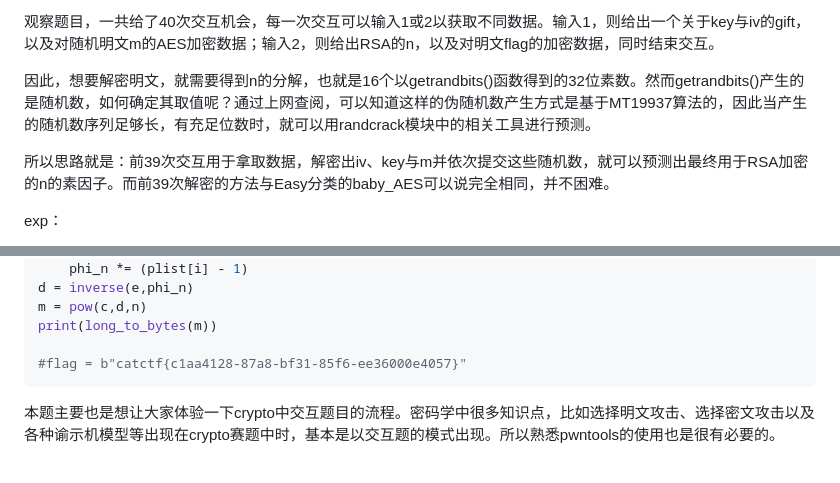
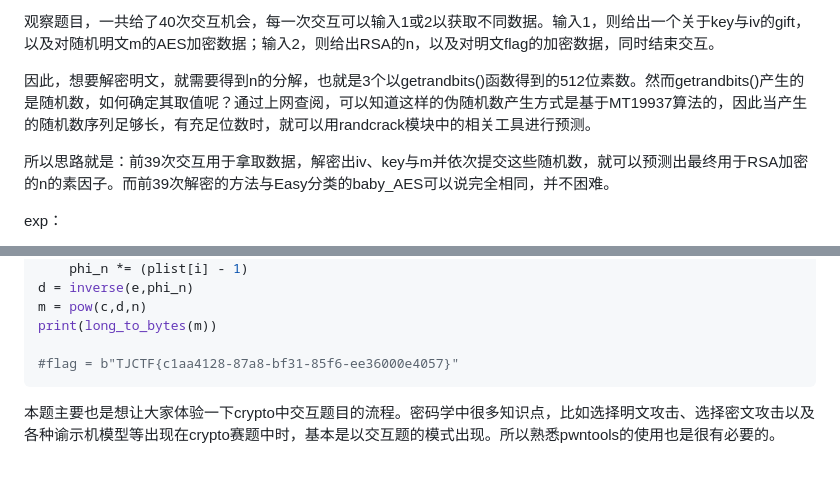
Before and after one commit to Cat-Training-Force/CatCTF-2023, a Markdown page: Crypto/2023-catctf-wp-crypto.md, 2 parts joined by grey strips. Rendered like a GitHub page.

````diff
--- a/Crypto/2023-catctf-wp-crypto.md
+++ b/Crypto/2023-catctf-wp-crypto.md
@@ -1430,7 +1430,7 @@ if __name__ == "__main__":
 
 观察题目，一共给了40次交互机会，每一次交互可以输入1或2以获取不同数据。输入1，则给出一个关于key与iv的gift，以及对随机明文m的AES加密数据；输入2，则给出RSA的n，以及对明文flag的加密数据，同时结束交互。
 
-因此，想要解密明文，就需要得到n的分解，也就是16个以getrandbits()函数得到的32位素数。然而getrandbits()产生的是随机数，如何确定其取值呢？通过上网查阅，可以知道这样的伪随机数产生方式是基于MT19937算法的，因此当产生的随机数序列足够长，有充足位数时，就可以用randcrack模块中的相关工具进行预测。
+因此，想要解密明文，就需要得到n的分解，也就是3个以getrandbits()函数得到的512位素数。然而getrandbits()产生的是随机数，如何确定其取值呢？通过上网查阅，可以知道这样的伪随机数产生方式是基于MT19937算法的，因此当产生的随机数序列足够长，有充足位数时，就可以用randcrack模块中的相关工具进行预测。
 
 所以思路就是：前39次交互用于拿取数据，解密出iv、key与m并依次提交这些随机数，就可以预测出最终用于RSA加密的n的素因子。而前39次解密的方法与Easy分类的baby_AES可以说完全相同，并不困难。
 
@@ -1496,7 +1496,7 @@ d = inverse(e,phi_n)
 m = pow(c,d,n)
 print(long_to_bytes(m))
 
-#flag = b"catctf{c1aa4128-87a8-bf31-85f6-ee36000e4057}"
+#flag = b"TJCTF{c1aa4128-87a8-bf31-85f6-ee36000e4057}"
 ```
 
 本题主要也是想让大家体验一下crypto中交互题目的流程。密码学中很多知识点，比如选择明文攻击、选择密文攻击以及各种谕示机模型等出现在crypto赛题中时，基本是以交互题的模式出现。所以熟悉pwntools的使用也是很有必要的。
````
